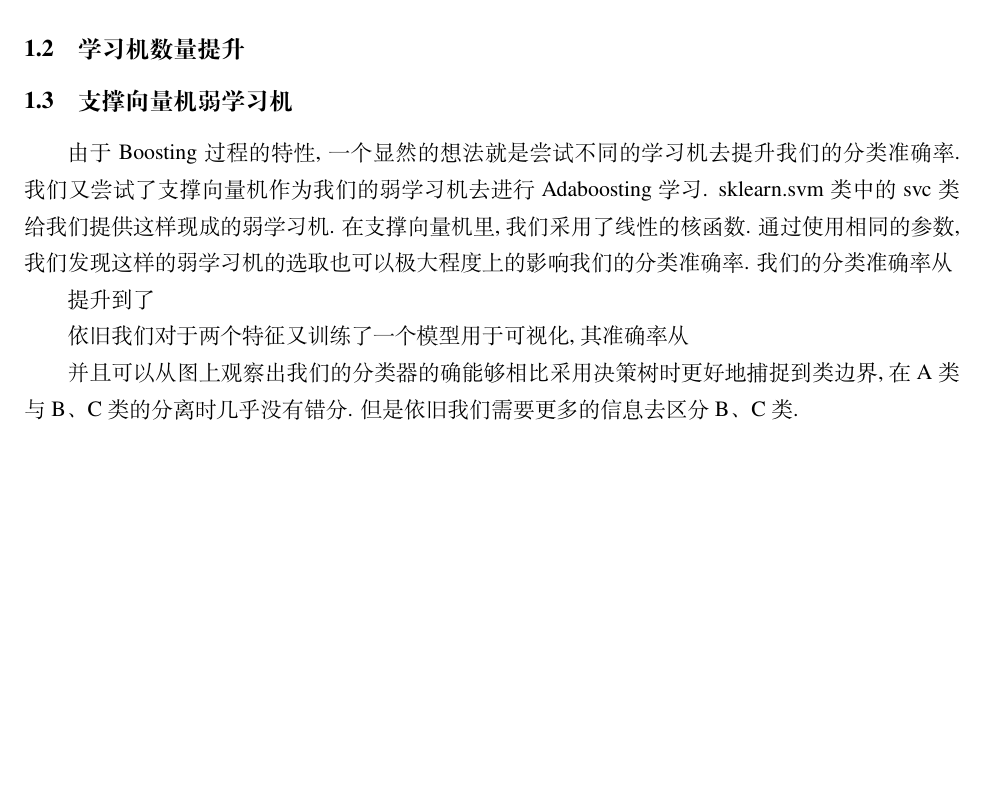
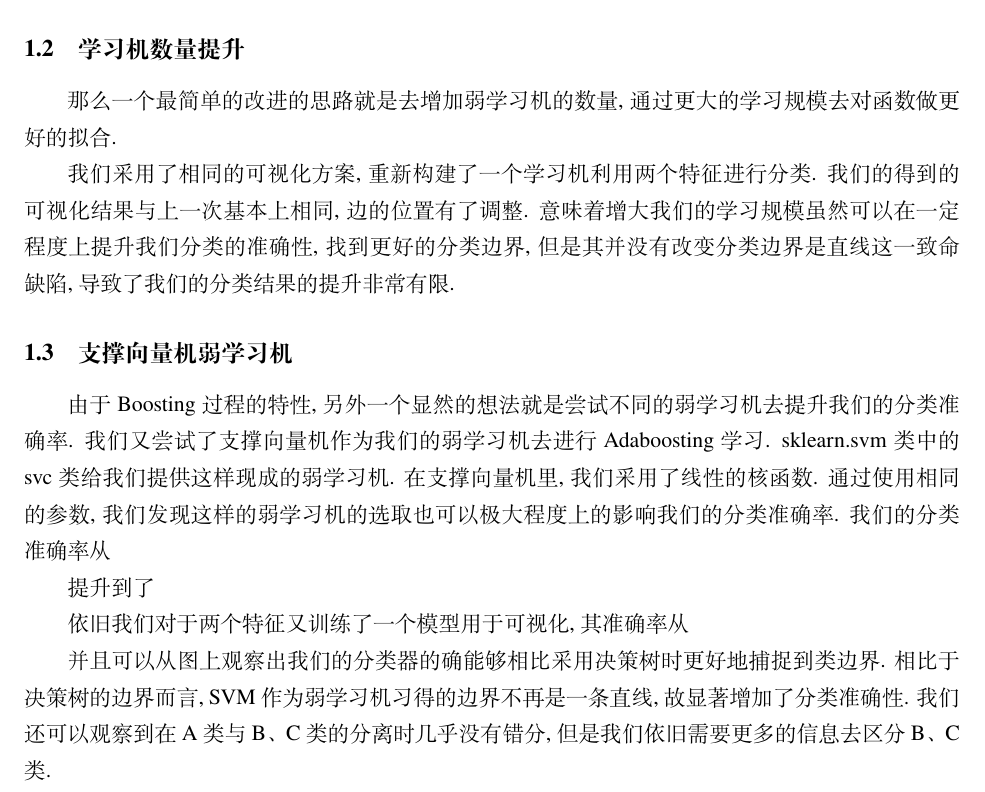
Before and after one commit to martyrzsd/menglaoshiwansuiwansuiwanwansui, a LaTeX document (4/MDYSB3.tex): part of page 3 of 4, cut so that both start at the same text, the shorter picture padded with empty space. Compiled offline with XeLaTeX.

Commit message:
基本吹完

```diff
--- a/4/MDYSB3.tex
+++ b/4/MDYSB3.tex
@@ -69,15 +69,22 @@
 
 %\todo{改个参数}
 
+那么一个最简单的改进的思路就是去增加弱学习机的数量, 通过更大的学习规模去对函数做更好的拟合.
+
+
+
+
+我们采用了相同的可视化方案, 重新构建了一个学习机利用两个特征进行分类. 我们的得到的可视化结果与上一次基本上相同, 边的位置有了调整. 意味着增大我们的学习规模虽然可以在一定程度上提升我们分类的准确性, 找到更好的分类边界, 但是其并没有改变分类边界是直线这一致命缺陷, 导致了我们的分类结果的提升非常有限.
+
 \subsection{支撑向量机弱学习机}
 
-由于Boosting过程的特性, 一个显然的想法就是尝试不同的学习机去提升我们的分类准确率. 我们又尝试了支撑向量机作为我们的弱学习机去进行Adaboosting学习. sklearn.svm类中的svc类给我们提供这样现成的弱学习机. 在支撑向量机里, 我们采用了线性的核函数. 通过使用相同的参数, 我们发现这样的弱学习机的选取也可以极大程度上的影响我们的分类准确率. 我们的分类准确率从%\todo{提升}
+由于Boosting过程的特性, 另外一个显然的想法就是尝试不同的弱学习机去提升我们的分类准确率. 我们又尝试了支撑向量机作为我们的弱学习机去进行Adaboosting学习. sklearn.svm类中的svc类给我们提供这样现成的弱学习机. 在支撑向量机里, 我们采用了线性的核函数. 通过使用相同的参数, 我们发现这样的弱学习机的选取也可以极大程度上的影响我们的分类准确率. 我们的分类准确率从%\todo{提升}
 
 提升到了
 
 依旧我们对于两个特征又训练了一个模型用于可视化, 其准确率从
 
-并且可以从图上观察出我们的分类器的确能够相比采用决策树时更好地捕捉到类边界, 在A类与B、C类的分离时几乎没有错分. 但是依旧我们需要更多的信息去区分B、C类.
+并且可以从图上观察出我们的分类器的确能够相比采用决策树时更好地捕捉到类边界. 相比于决策树的边界而言, SVM作为弱学习机习得的边界不再是一条直线, 故显著增加了分类准确性. 我们还可以观察到在A类与B、C类的分离时几乎没有错分, 但是我们依旧需要更多的信息去区分B、C类.
 
 
 
```
Also changed, not shown: 4/MDYSB3.pdf.
